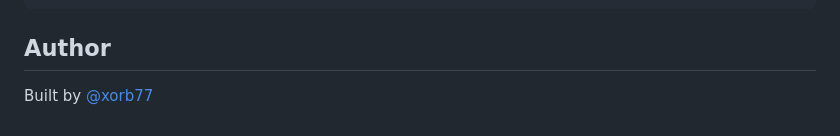
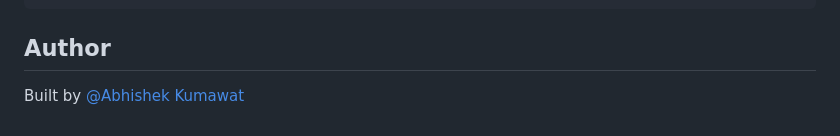
Before and after one commit to Abhishek-Kumawat1/codereview_platform, a Markdown page: README.md, the part around the change. Drawn GitHub-style.

Commit message:
Update author in README.md

```diff
--- a/README.md
+++ b/README.md
@@ -153,4 +153,4 @@ codereview/
 
 ## Author
 
-Built by [@xorb77](https://github.com/xorb77)
+Built by [@Abhishek Kumawat](https://github.com/Abhishek-Kumawat1)
```
